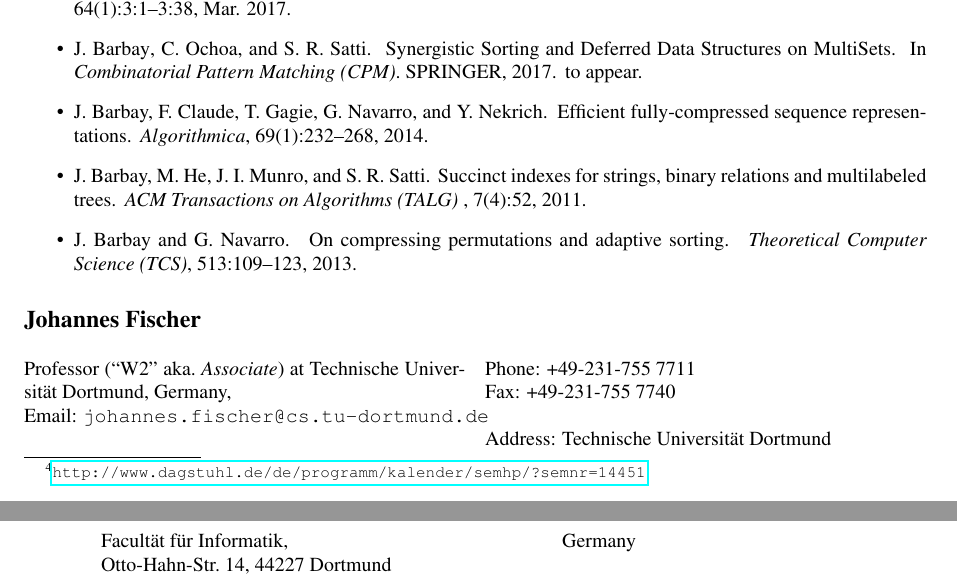
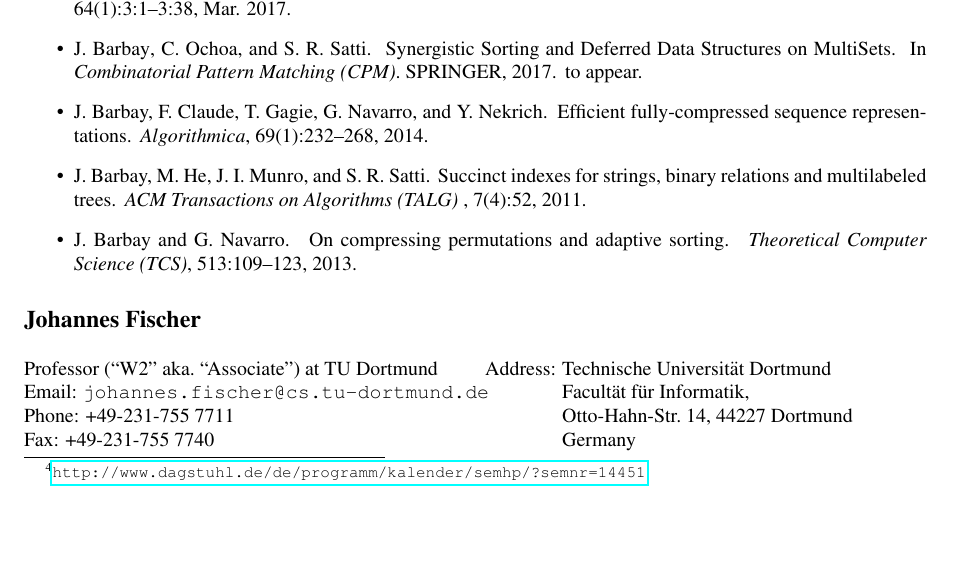
Before and after one commit to FineGrainedAnalysis/Workshop, a LaTeX paper (2017-WorkshopProposal-AdaptivityAndCompression.tex): two parts of pages 6 and 7 of 10 before the commit and part of page 6 of 10 after it, the two joined at a grey line, cut so that both start at the same text, the shorter picture padded with empty space. Compiled offline with pdfLaTeX.

Commit message:
few typos

```diff
--- a/2017-WorkshopProposal-AdaptivityAndCompression.tex
+++ b/2017-WorkshopProposal-AdaptivityAndCompression.tex
@@ -539,7 +539,7 @@ J.~Barbay and G.~Navarro.
 \subsection*{Johannes Fischer}
 
 \begin{multicols}{2}
-\noindent Professor (``W2'' aka.\ \emph{Associate}) at Technische Universit\"at Dortmund, Germany,\\
+\noindent Professor (``W2'' aka.\ ``Associate'') at TU Dortmund\\
 % \texttt{http://barbay.cl}\\
 Email: \texttt{johannes.fischer@cs.tu-dortmund.de} \\
 Phone:  +49-231-755 7711\\
```
Also changed, not shown: 2017-WorkshopProposal-AdaptivityAndCompression.tex (2 more changed lines).
